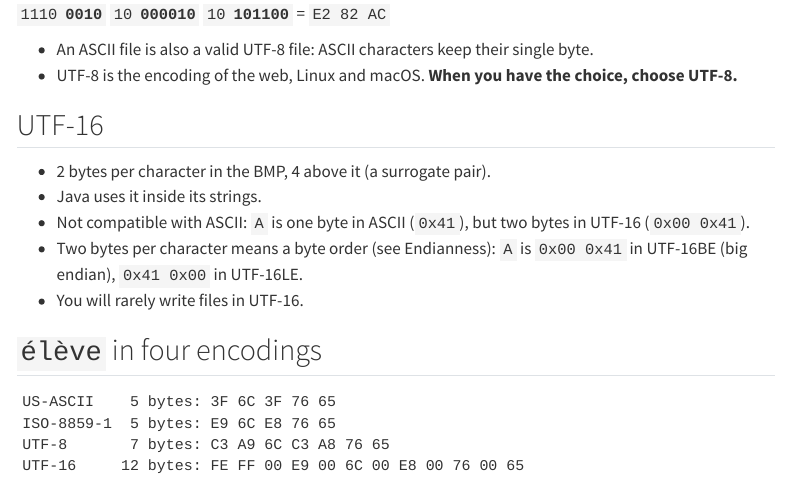
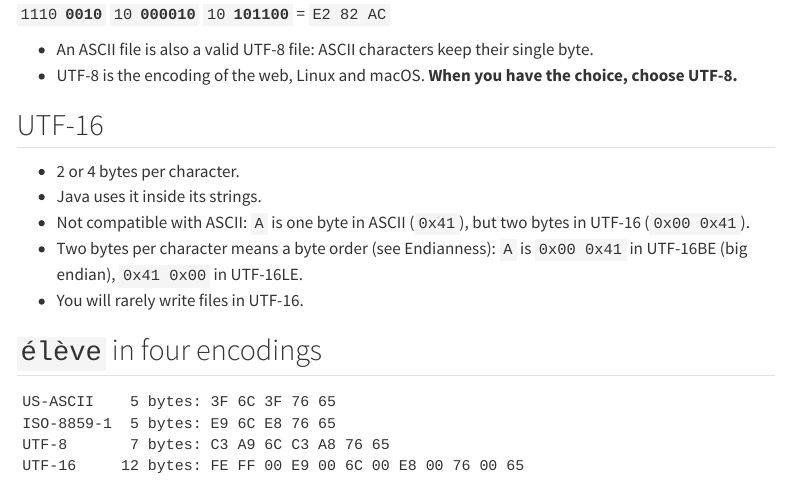
Before and after one commit to heigvd-dai-26/heigvd-dai-26.github.io, a Quarto document (slides/04-java-io.qmd): the page in a window 1100 px wide, from 5830 px down. Rendered offline with R 4.5, knitr and Pandoc in place of Quarto, with nearby package versions; menus at the side of the page are left out.

Commit message:
Slides 04 : UTF-16 simplifié

```diff
--- a/slides/04-java-io.qmd
+++ b/slides/04-java-io.qmd
@@ -300,7 +300,7 @@ then freed when 8-bit bytes became the norm.
 
 ## UTF-16
 
-- 2 bytes per character in the BMP, 4 above it (a surrogate pair).
+- 2 or 4 bytes per character.
 - Java uses it inside its strings.
 - Not compatible with ASCII: `A` is one byte in ASCII (`0x41`), but two
   bytes in UTF-16 (`0x00 0x41`).
```
